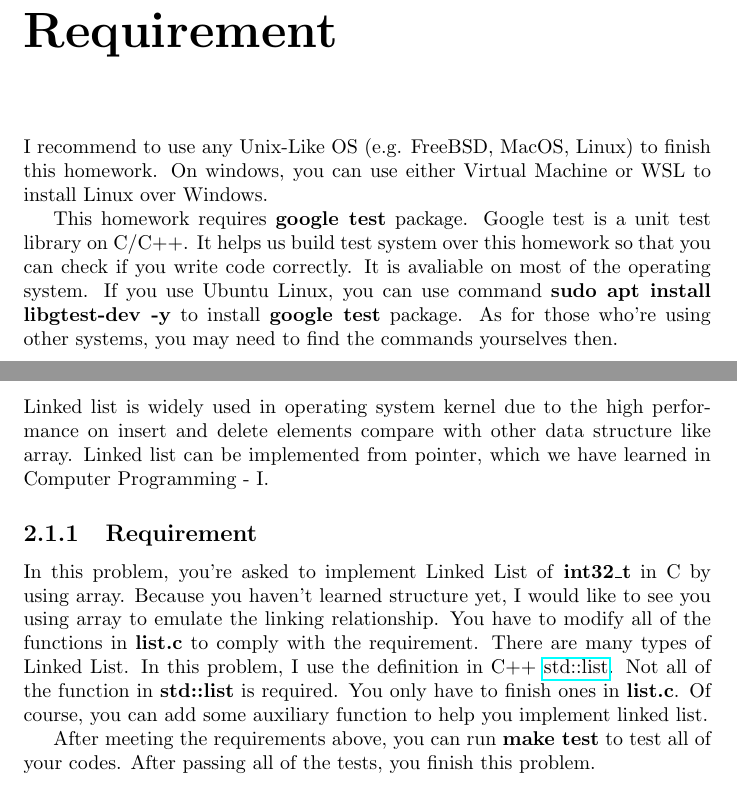
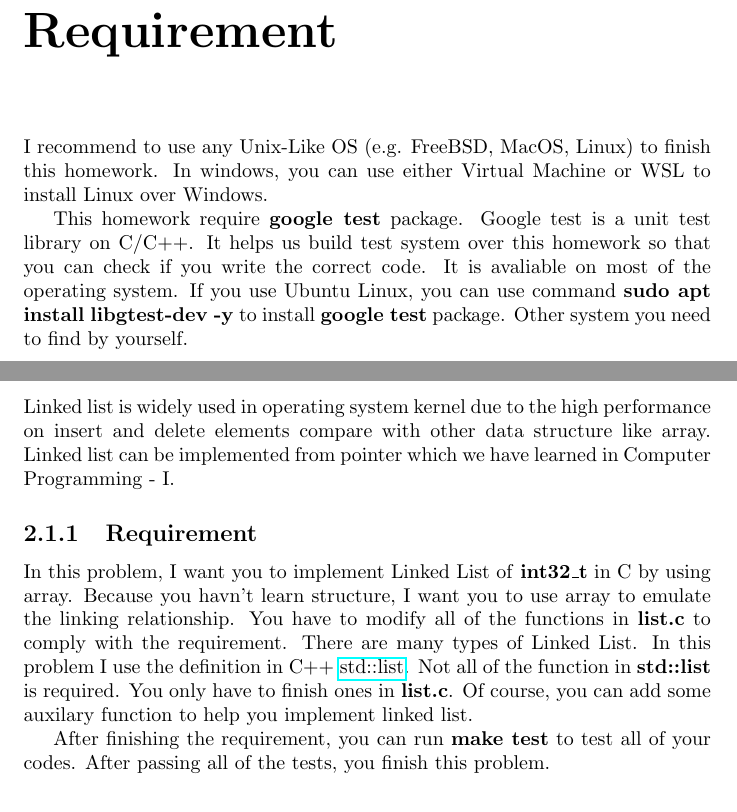
Before and after one commit to aokblast/Computer_Programming_II_111, a LaTeX problem sheet (HW0/hw0.tex): two parts of pages 3 and 4 of 5, joined at a grey line, cut so that both start at the same text. Compiled offline with pdfLaTeX.

```diff
--- a/HW0/hw0.tex
+++ b/HW0/hw0.tex
@@ -16,13 +16,13 @@
 \chapter{Requirement}
 
 I recommend to use any Unix-Like OS (e.g. FreeBSD, MacOS, Linux) to finish this
-homework. On windows, you can use either Virtual Machine or WSL to install Linux over Windows.
+homework. In windows, you can use either Virtual Machine or WSL to install Linux over Windows.
 
-This homework requires \textbf{google test} package. Google test is a unit test
+This homework require \textbf{google test} package. Google test is a unit test
 library on C/C++. It helps us build test system over this homework so that you can check
-if you write code correctly. It is avaliable on most of the operating system.
+if you write the correct code. It is avaliable on most of the operating system.
 If you use Ubuntu Linux, you can use command \textbf{sudo apt install
-  libgtest-dev -y} to install \textbf{google test} package. As for those who're using other systems, you may need to find the commands yourselves then.
+  libgtest-dev -y} to install \textbf{google test} package. Other system you need to find by yourself.
 
 \chapter{Review of C}
 
@@ -30,21 +30,22 @@
 
 Linked list is widely used in operating system kernel due to the high
 performance on insert and delete elements compare with other data structure like
-array. Linked list can be implemented from pointer, which we have learned in
+array. Linked list can be implemented from pointer which we have learned in
 Computer Programming - I.
 
 \subsection{Requirement}
 
-In this problem, you're asked to implement Linked List of \textbf{int32\_t} in C by
-using array. Because you haven't learned structure yet, I would like to see you using array to emulate the linking relationship. You have to modify all of the functions in \textbf{list.c} to
+In this problem, I want you to implement Linked List of \textbf{int32\_t} in C by
+using array. Because you havn't learn structure, I want you to use array to
+emulate the linking relationship. You have to modify all of the functions in \textbf{list.c} to
 comply with the requirement. There are many types of Linked List. In this
-problem, I use the definition in C++
+problem I use the definition in C++
 \href{https://en.cppreference.com/w/cpp/container/list}{std::list}. Not all of
 the function in \textbf{std::list} is required. You only have to finish ones in
-\textbf{list.c}. Of course, you can add some auxiliary function to help you
+\textbf{list.c}. Of course, you can add some auxilary function to help you
 implement linked list.
 
-After meeting the requirements above, you can run \textbf{make test} to test all of
+After finishing the requirement, you can run \textbf{make test} to test all of
 your codes. After passing all of the tests, you finish this problem.
 
 \section{Problem 2}
```
Also changed, not shown: 1 other file.
